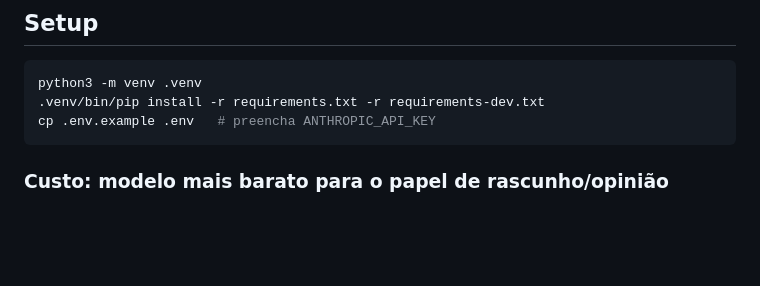
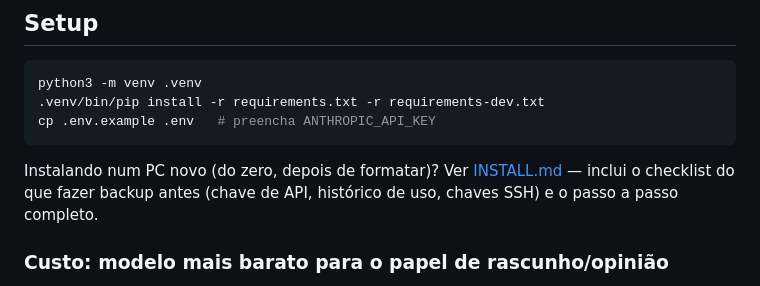
Before and after one commit to VictorOliveiraPy/dev-agent, a Markdown page: README.md, the part around the change. Rendered like a GitHub page; blank space fills up the shorter version.

````diff
--- a/README.md
+++ b/README.md
@@ -38,6 +38,10 @@ python3 -m venv .venv
 .venv/bin/pip install -r requirements.txt -r requirements-dev.txt
 cp .env.example .env   # preencha ANTHROPIC_API_KEY
 ```
+
+Instalando num PC novo (do zero, depois de formatar)? Ver
+[INSTALL.md](INSTALL.md) — inclui o checklist do que fazer backup antes
+(chave de API, histórico de uso, chaves SSH) e o passo a passo completo.
 
 ### Custo: modelo mais barato para o papel de rascunho/opinião
 
````
Also changed, not shown: INSTALL.md (added, +110 -0 lines).
